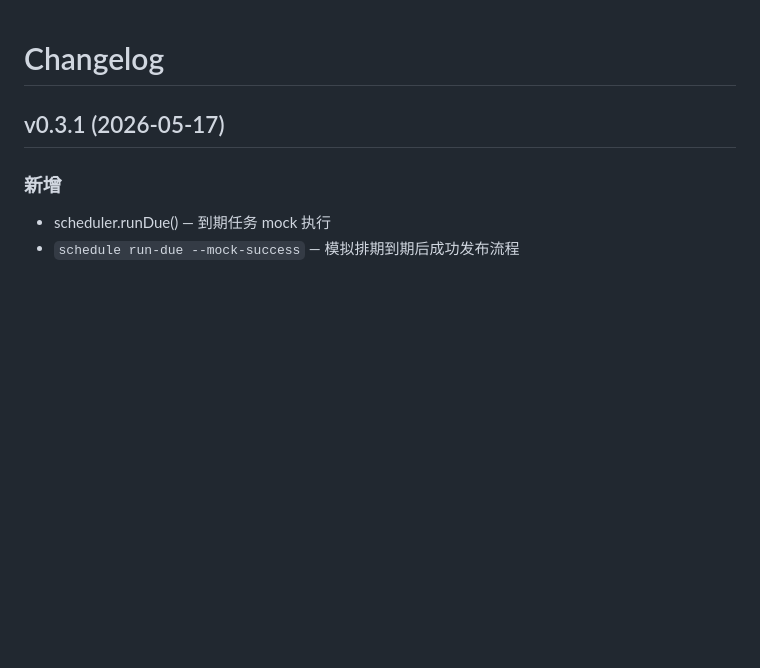
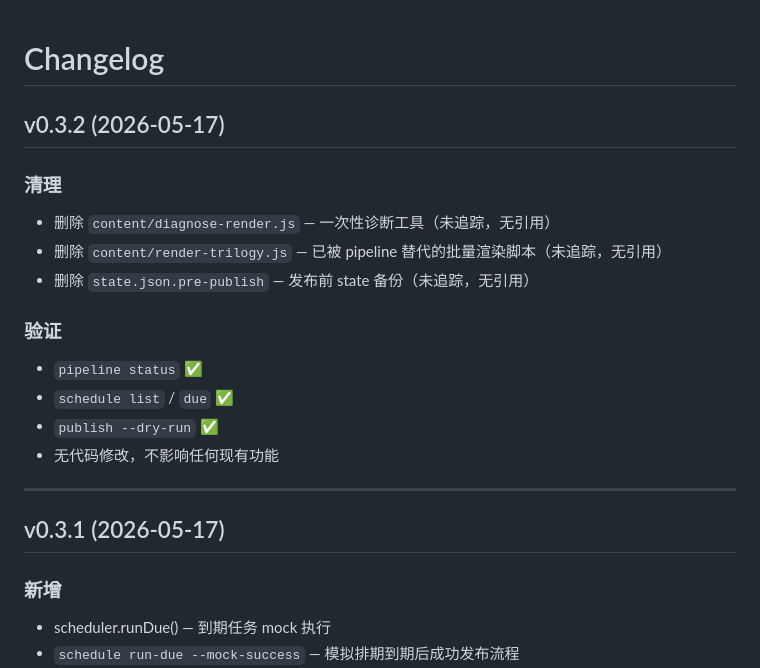
Before and after one commit to yuechangisme/xhs-content-system, a Markdown page: CHANGELOG.md, the part around the change. Rendered like a GitHub page; blank space fills up the shorter version.

Commit message:
chore: remove temporary diagnostic files

```diff
--- a/CHANGELOG.md
+++ b/CHANGELOG.md
@@ -1,4 +1,21 @@
 # Changelog
+
+## v0.3.2 (2026-05-17)
+
+### 清理
+
+- 删除 `content/diagnose-render.js` — 一次性诊断工具（未追踪，无引用）
+- 删除 `content/render-trilogy.js` — 已被 pipeline 替代的批量渲染脚本（未追踪，无引用）
+- 删除 `state.json.pre-publish` — 发布前 state 备份（未追踪，无引用）
+
+### 验证
+
+- `pipeline status` ✅
+- `schedule list` / `due` ✅
+- `publish --dry-run` ✅
+- 无代码修改，不影响任何现有功能
+
+---
 
 ## v0.3.1 (2026-05-17)
 
```
